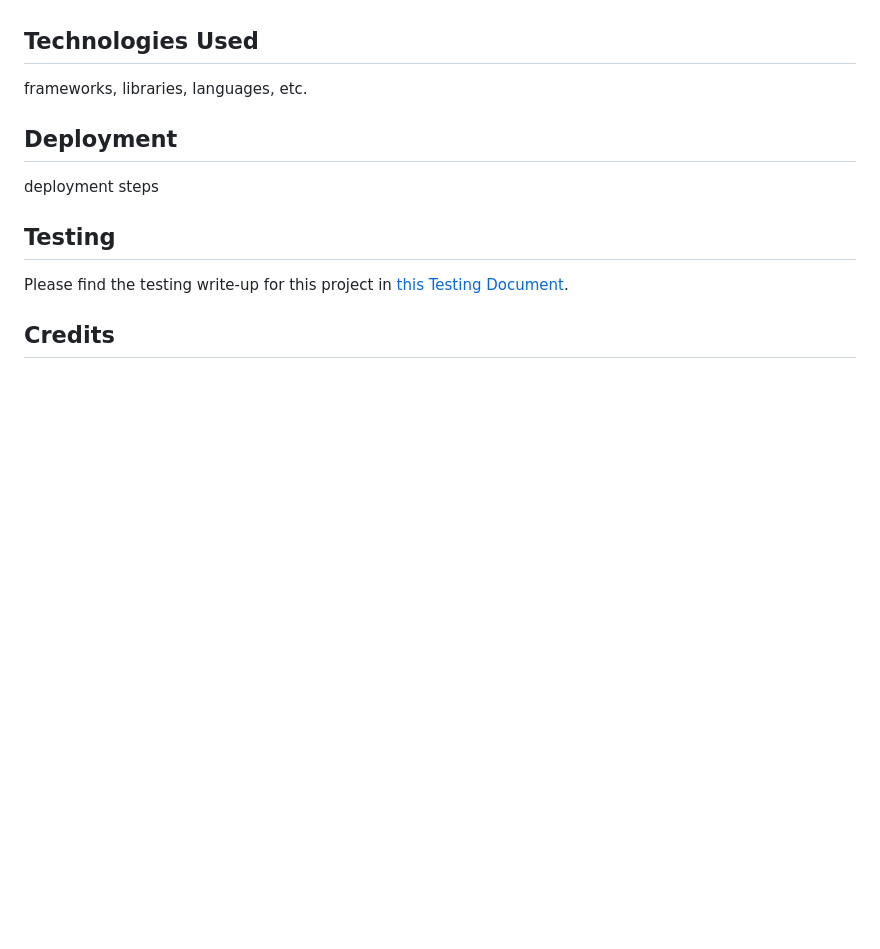
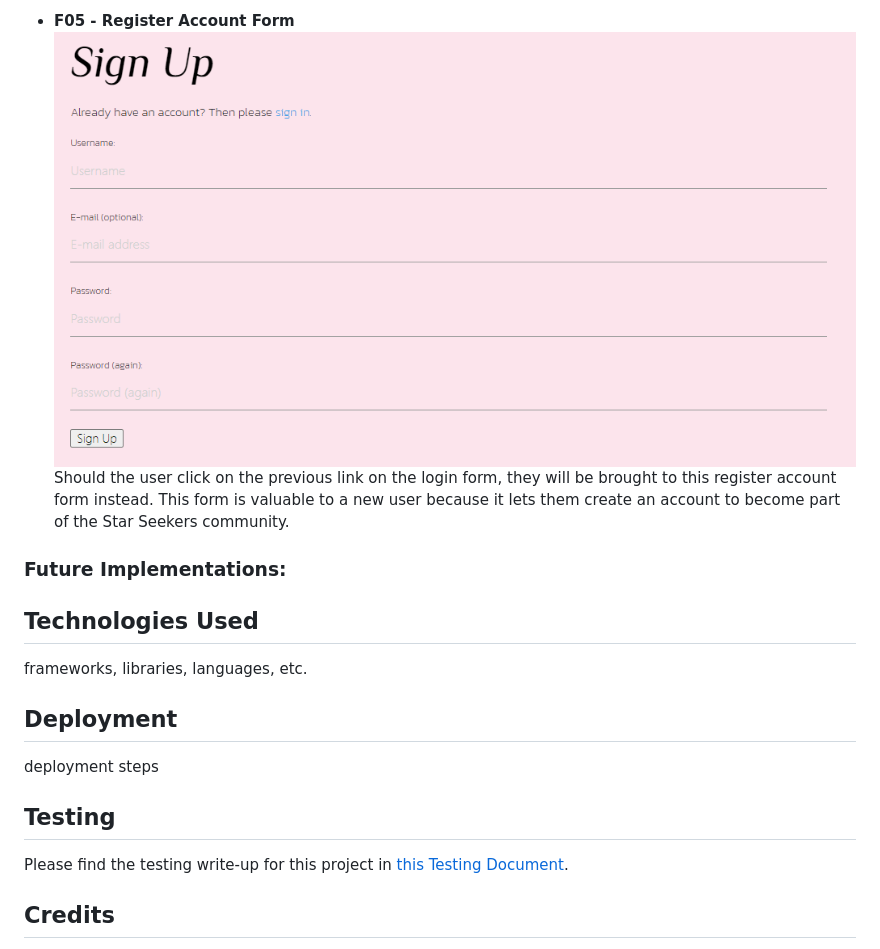
Before and after one commit to Shabucky1812/star-seekers, a Markdown page: README.md, the part around the change printed below. Rendered like a GitHub page; pictures changed too: documentation/features/register.png (added); blank space fills up the shorter version.

Commit message:
Add some features to readme

```diff
--- a/README.md
+++ b/README.md
@@ -124,3 +140,10 @@ features
+- __F05 - Register Account Form__
+    ![The site's register account form.](/documentation/features/register.png)
+    Should the user click on the previous link on the login form, they will be brought to this register account form instead. This form is valuable to a new user because it lets them create an account to become part of the Star Seekers community.
+
+
+### Future Implementations:
+
 
 ## Technologies Used
 
```
Also changed, not shown: other parts of README.md (+17 -1 lines), documentation/features/footer.png (added), documentation/features/header.png (added), documentation/features/home.png (added), documentation/features/login.png (added).
